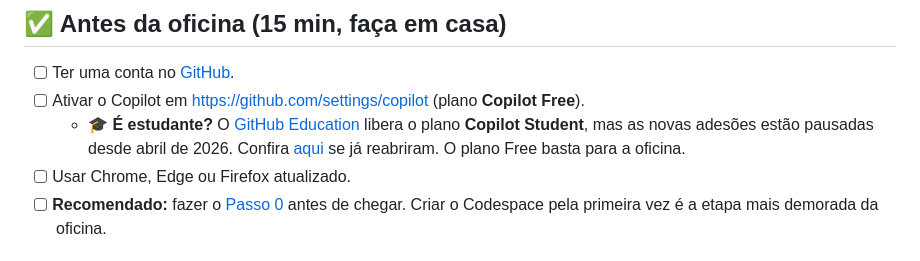
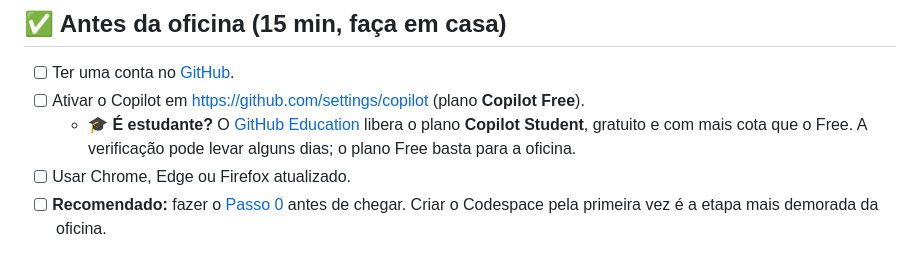
Before and after one commit to lohansilva/oficina-sdd-copilot, a Markdown page: README.md, the part around the change. Drawn GitHub-style.

Commit message:
docs: corrige aviso sobre o Copilot Student
As adesões ao plano Student foram reabertas em junho de 2026; o aviso de pausa estava desatualizado.

```diff
--- a/README.md
+++ b/README.md
@@ -16,7 +16,7 @@ O objetivo não é o jogo, é o **processo**. Em vez de pedir "faz um jogo aí"
 
 - [ ] Ter uma conta no [GitHub](https://github.com/signup).
 - [ ] Ativar o Copilot em <https://github.com/settings/copilot> (plano **Copilot Free**).
-  - 🎓 **É estudante?** O [GitHub Education](https://education.github.com/pack) libera o plano **Copilot Student**, mas as novas adesões estão pausadas desde abril de 2026. Confira [aqui](https://docs.github.com/en/copilot/how-tos/copilot-on-github/set-up-copilot/enable-copilot/set-up-for-students) se já reabriram. O plano Free basta para a oficina.
+  - 🎓 **É estudante?** O [GitHub Education](https://education.github.com/pack) libera o plano **Copilot Student**, gratuito e com mais cota que o Free. A verificação pode levar alguns dias; o plano Free basta para a oficina.
 - [ ] Usar Chrome, Edge ou Firefox atualizado.
 - [ ] **Recomendado:** fazer o [Passo 0](#passo-0) antes de chegar. Criar o Codespace pela primeira vez é a etapa mais demorada da oficina.
 
```
